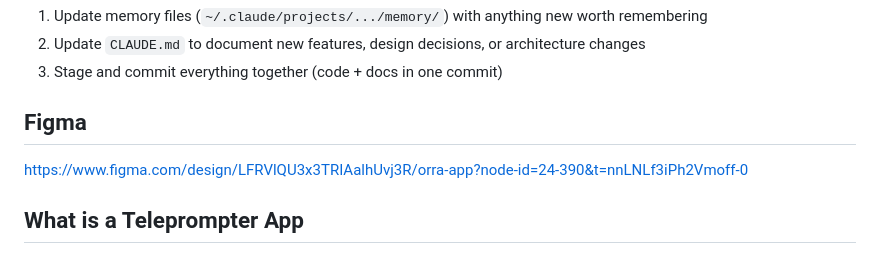
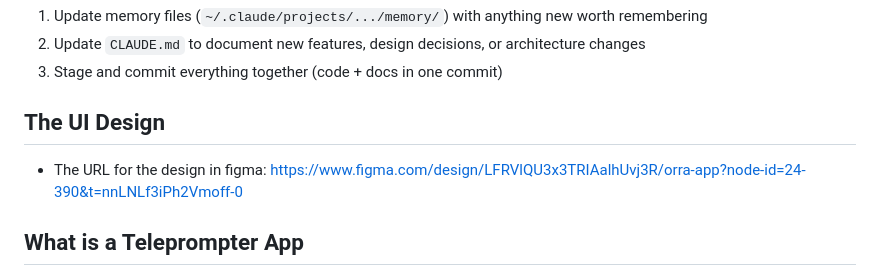
Before and after one commit to visualbyte/teleprompter, a Markdown page: CLAUDE.md, the part around the change. Rendered like a GitHub page.

Commit message:
Update CLAUDE.md structure and UI design section
Co-Authored-By: Claude Sonnet 4.6 <noreply@anthropic.com>

```diff
--- a/CLAUDE.md
+++ b/CLAUDE.md
@@ -8,7 +8,8 @@ Act as a senior software engineer with strong mobile UI and problem-solving skil
 2. Update `CLAUDE.md` to document new features, design decisions, or architecture changes
 3. Stage and commit everything together (code + docs in one commit)
 
-## Figma
+## The UI Design
+- The URL for the design in figma:
 https://www.figma.com/design/LFRVlQU3x3TRIAalhUvj3R/orra-app?node-id=24-390&t=nnLNLf3iPh2Vmoff-0
 
 ## What is a Teleprompter App
```
